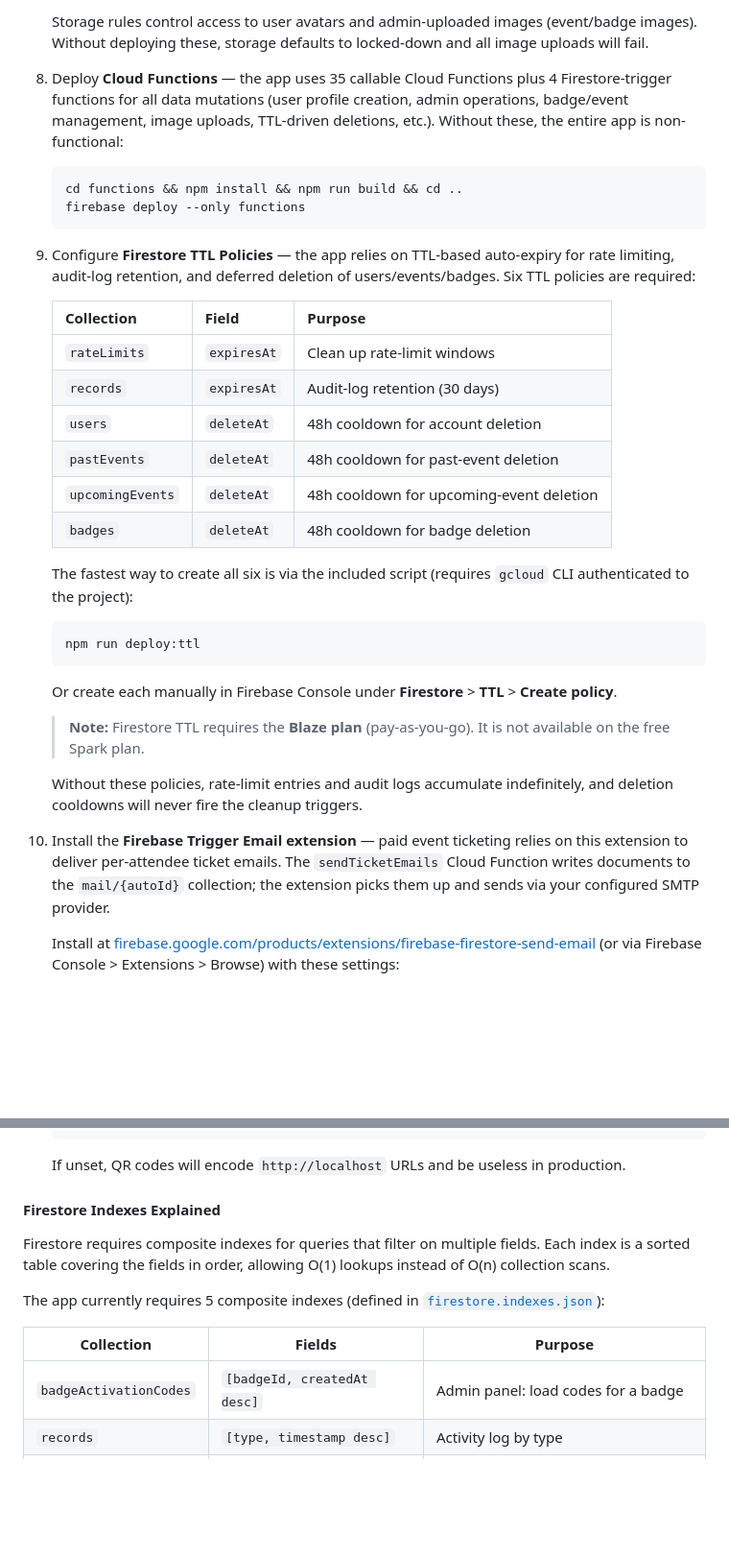
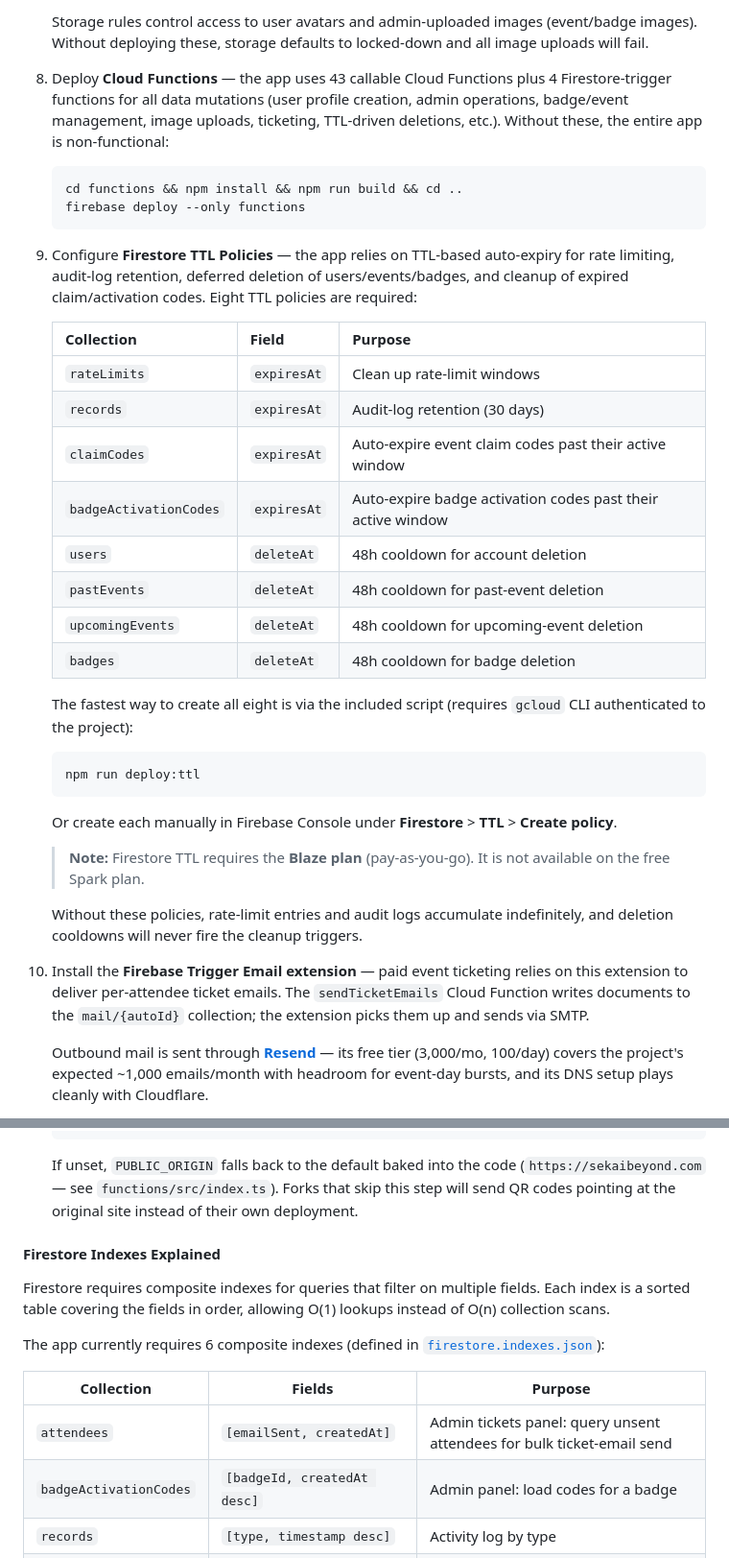
Before and after one commit to SekaiBeyond/SekaiBeyond-Web, a Markdown page: DEPLOY.md, 2 parts joined by grey strips. Shown at 96% size. GitHub-like rendering; blank space fills up the shorter version.

````diff
--- a/DEPLOY.md
+++ b/DEPLOY.md
@@ -23,25 +23,27 @@ The site deploys automatically to Firebase Hosting when you push to `main` via G
 
    Storage rules control access to user avatars and admin-uploaded images (event/badge images). Without deploying these, storage defaults to locked-down and all image uploads will fail.
 
-8. Deploy **Cloud Functions** — the app uses 35 callable Cloud Functions plus 4 Firestore-trigger functions for all data mutations (user profile creation, admin operations, badge/event management, image uploads, TTL-driven deletions, etc.). Without these, the entire app is non-functional:
+8. Deploy **Cloud Functions** — the app uses 43 callable Cloud Functions plus 4 Firestore-trigger functions for all data mutations (user profile creation, admin operations, badge/event management, image uploads, ticketing, TTL-driven deletions, etc.). Without these, the entire app is non-functional:
 
    ```bash
    cd functions && npm install && npm run build && cd ..
    firebase deploy --only functions
    ```
 
-9. Configure **Firestore TTL Policies** — the app relies on TTL-based auto-expiry for rate limiting, audit-log retention, and deferred deletion of users/events/badges. Six TTL policies are required:
+9. Configure **Firestore TTL Policies** — the app relies on TTL-based auto-expiry for rate limiting, audit-log retention, deferred deletion of users/events/badges, and cleanup of expired claim/activation codes. Eight TTL policies are required:
 
-   | Collection        | Field       | Purpose                                 |
-   |-------------------|-------------|-----------------------------------------|
-   | `rateLimits`      | `expiresAt` | Clean up rate-limit windows             |
-   | `records`         | `expiresAt` | Audit-log retention (30 days)           |
-   | `users`           | `deleteAt`  | 48h cooldown for account deletion       |
-   | `pastEvents`      | `deleteAt`  | 48h cooldown for past-event deletion    |
-   | `upcomingEvents`  | `deleteAt`  | 48h cooldown for upcoming-event deletion |
-   | `badges`          | `deleteAt`  | 48h cooldown for badge deletion         |
+   | Collection              | Field       | Purpose                                                     |
+   |-------------------------|-------------|-------------------------------------------------------------|
+   | `rateLimits`            | `expiresAt` | Clean up rate-limit windows                                 |
+   | `records`               | `expiresAt` | Audit-log retention (30 days)                               |
+   | `claimCodes`            | `expiresAt` | Auto-expire event claim codes past their active window      |
+   | `badgeActivationCodes`  | `expiresAt` | Auto-expire badge activation codes past their active window |
+   | `users`                 | `deleteAt`  | 48h cooldown for account deletion                           |
+   | `pastEvents`            | `deleteAt`  | 48h cooldown for past-event deletion                        |
+   | `upcomingEvents`        | `deleteAt`  | 48h cooldown for upcoming-event deletion                    |
+   | `badges`                | `deleteAt`  | 48h cooldown for badge deletion                             |
 
-   The fastest way to create all six is via the included script (requires `gcloud` CLI authenticated to the project):
+   The fastest way to create all eight is via the included script (requires `gcloud` CLI authenticated to the project):
 
    ```bash
    npm run deploy:ttl
@@ -53,7 +55,7 @@ The site deploys automatically to Firebase Hosting when you push to `main` via G
 
    Without these policies, rate-limit entries and audit logs accumulate indefinitely, and deletion cooldowns will never fire the cleanup triggers.
 
-10. Install the **Firebase Trigger Email extension** — paid event ticketing relies on this extension to deliver per-attendee ticket emails. The `sendTicketEmails` Cloud Function writes documents to the `mail/{autoId}` collection; the extension picks them up and sends via your configured SMTP provider.
+10. Install the **Firebase Trigger Email extension** — paid event ticketing relies on this extension to deliver per-attendee ticket emails. The `sendTicketEmails` Cloud Function writes documents to the `mail/{autoId}` collection; the extension picks them up and sends via SMTP.
 
-    Install at [firebase.google.com/products/extensions/firebase-firestore-send-email](https://firebase.google.com/products/extensions/firebase-firestore-send-email) (or via Firebase Console > Extensions > Browse) with these settings:
+    Outbound mail is sent through **[Resend](https://resend.com)** — its free tier (3,000/mo, 100/day) covers the project's expected ~1,000 emails/month with headroom for event-day bursts, and its DNS setup plays cleanly with Cloudflare.
 
@@ -73,16 +113,17 @@ The site deploys automatically to Firebase Hosting when you push to `main` via G
     firebase deploy --only functions
     ```
 
-    If unset, QR codes will encode `http://localhost` URLs and be useless in production.
+    If unset, `PUBLIC_ORIGIN` falls back to the default baked into the code (`https://sekaibeyond.com` — see `functions/src/index.ts`). Forks that skip this step will send QR codes pointing at the original site instead of their own deployment.
 
 #### Firestore Indexes Explained
 
 Firestore requires composite indexes for queries that filter on multiple fields. Each index is a sorted table covering the fields in order, allowing O(1) lookups instead of O(n) collection scans.
 
-The app currently requires 5 composite indexes (defined in [`firestore.indexes.json`](firestore.indexes.json)):
+The app currently requires 6 composite indexes (defined in [`firestore.indexes.json`](firestore.indexes.json)):
 
 | Collection | Fields | Purpose |
 |---|---|---|
+| `attendees` | `[emailSent, createdAt]` | Admin tickets panel: query unsent attendees for bulk ticket-email send |
 | `badgeActivationCodes` | `[badgeId, createdAt desc]` | Admin panel: load codes for a badge |
 | `records` | `[type, timestamp desc]` | Activity log by type |
 | `records` | `[performedBy, timestamp desc]` | Activity log by user |
````
Also changed, not shown: other parts of DEPLOY.md (+46 -8 lines).
